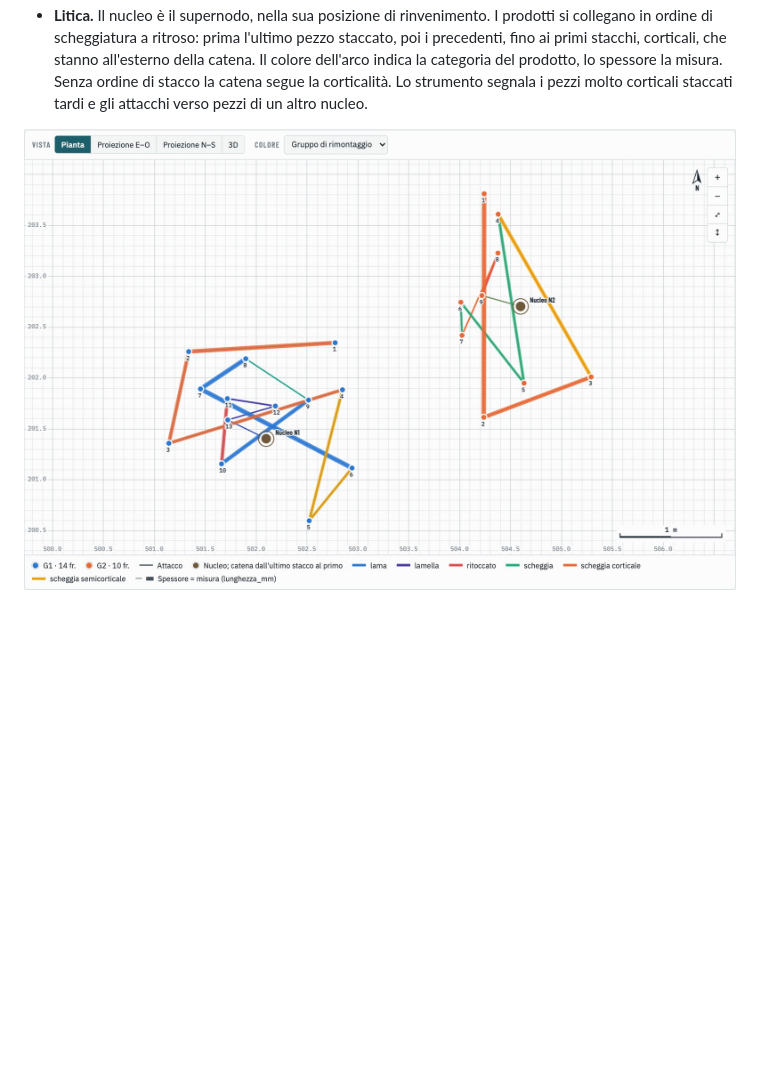
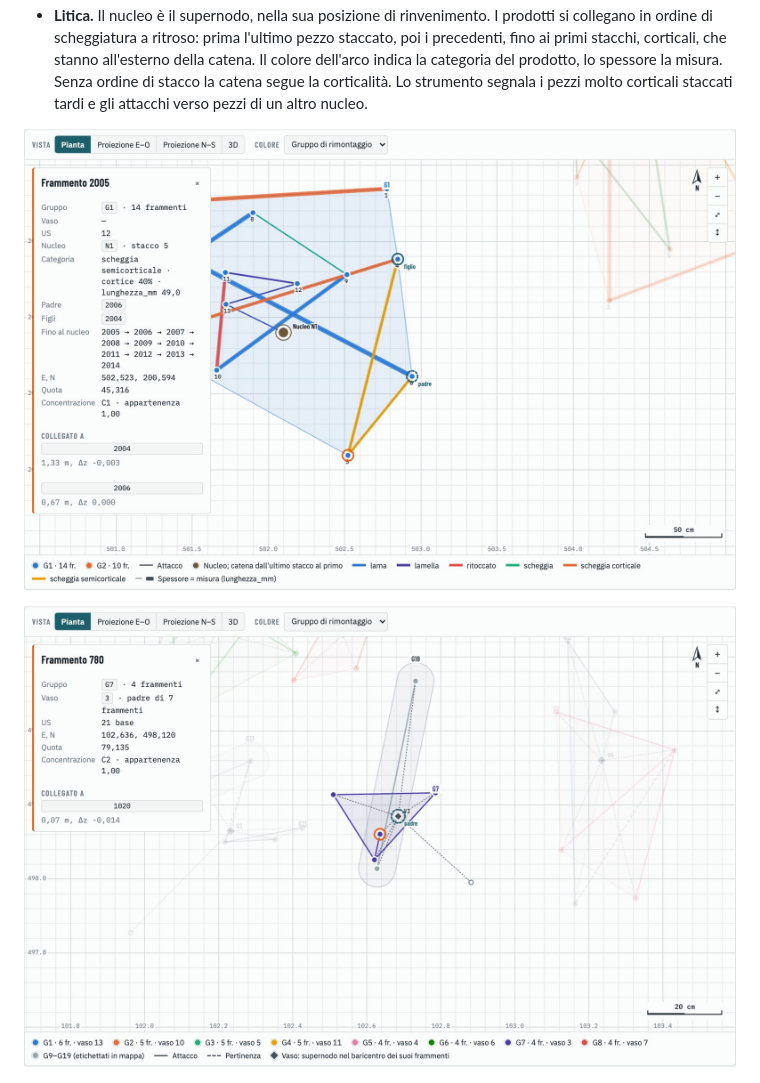
Before and after one commit to enzococca/rete-dei-rimontaggi, a Markdown page: README.md, the part around one of its changes. GitHub-like rendering; pictures changed too: docs/img/litica_pianta.jpg, docs/img/vaso_padre.jpg (added); blank space fills up the shorter version.

```diff
--- a/README.md
+++ b/README.md
@@ -126,6 +127,8 @@ Oltre agli attacchi frattura con frattura, lo strumento può aggiungere un nodo
 - **Litica.** Il nucleo è il supernodo, nella sua posizione di rinvenimento. I prodotti si collegano in ordine di scheggiatura a ritroso: prima l'ultimo pezzo staccato, poi i precedenti, fino ai primi stacchi, corticali, che stanno all'esterno della catena. Il colore dell'arco indica la categoria del prodotto, lo spessore la misura. Senza ordine di stacco la catena segue la corticalità. Lo strumento segnala i pezzi molto corticali staccati tardi e gli attacchi verso pezzi di un altro nucleo.
 
-![Sequenze di scheggiatura sui nuclei, in pianta](docs/img/litica_pianta.jpg)
+![Un pezzo selezionato con il padre e il figlio nella catena](docs/img/litica_pianta.jpg)
+
+![Un frammento selezionato con il suo vaso come padre](docs/img/vaso_padre.jpg)
 
 ![Scheda Vasi e nuclei](docs/img/scheda_litica.jpg)
 
```
Also changed, not shown: other parts of README.md (+2 -1 lines), dati_esempio/LEGGIMI.md (+2 -1 lines), docs/img/scheda_matrix.jpg, 1 other file.
